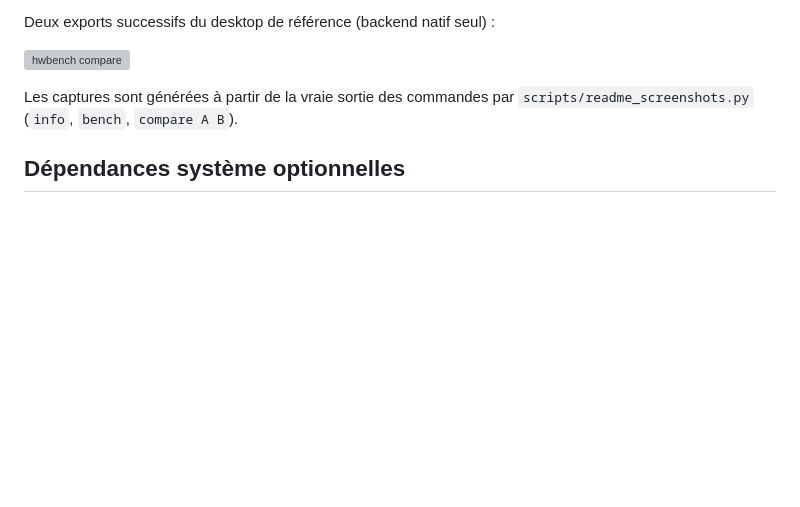
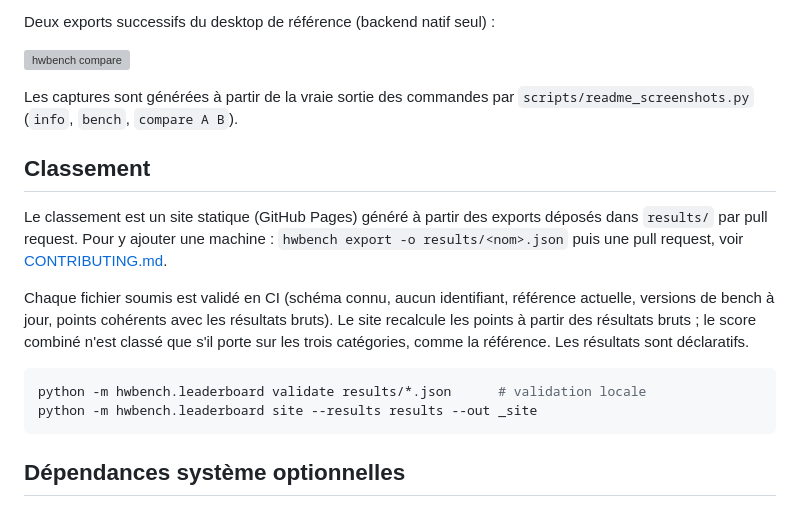
Before and after one commit to Mvth1s/hwbench, a Markdown page: README.md, the part around the change. Rendered like a GitHub page; blank space fills up the shorter version; grey boxes are pictures that could not be loaded.

Commit message:
docs: document the leaderboard in the README and CLAUDE.md
Co-Authored-By: Claude Opus 5.5 <noreply@anthropic.com>

````diff
--- a/README.md
+++ b/README.md
@@ -323,6 +323,22 @@ Deux exports successifs du desktop de référence (backend natif seul) :
 Les captures sont générées à partir de la vraie sortie des commandes par
 `scripts/readme_screenshots.py` (`info`, `bench`, `compare A B`).
 
+## Classement
+
+Le classement est un site statique (GitHub Pages) généré à partir des exports déposés dans
+`results/` par pull request. Pour y ajouter une machine : `hwbench export -o results/<nom>.json`
+puis une pull request, voir [CONTRIBUTING.md](https://github.com/Mvth1s/hwbench/blob/main/CONTRIBUTING.md).
+
+Chaque fichier soumis est validé en CI (schéma connu, aucun identifiant, référence actuelle,
+versions de bench à jour, points cohérents avec les résultats bruts). Le site recalcule les
+points à partir des résultats bruts ; le score combiné n'est classé que s'il porte sur les trois
+catégories, comme la référence. Les résultats sont déclaratifs.
+
+```sh
+python -m hwbench.leaderboard validate results/*.json      # validation locale
+python -m hwbench.leaderboard site --results results --out _site
+```
+
 ## Dépendances système optionnelles
 
 Aucune n'est obligatoire : si un outil manque, le champ correspondant est affiché
````
Also changed, not shown: CLAUDE.md (+8 -0 lines).
